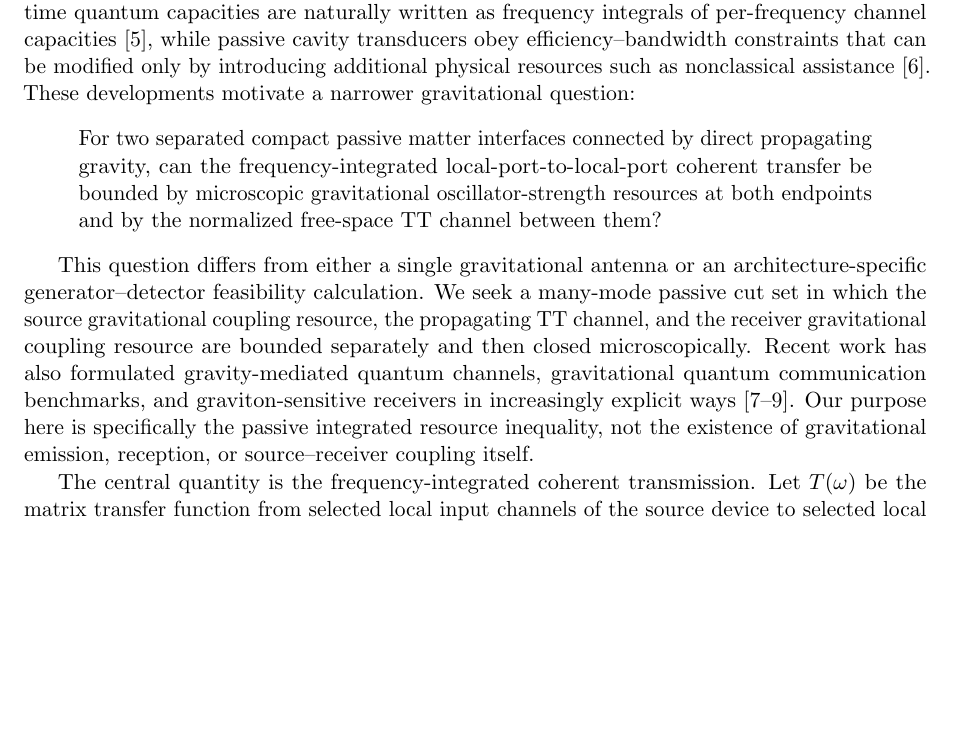
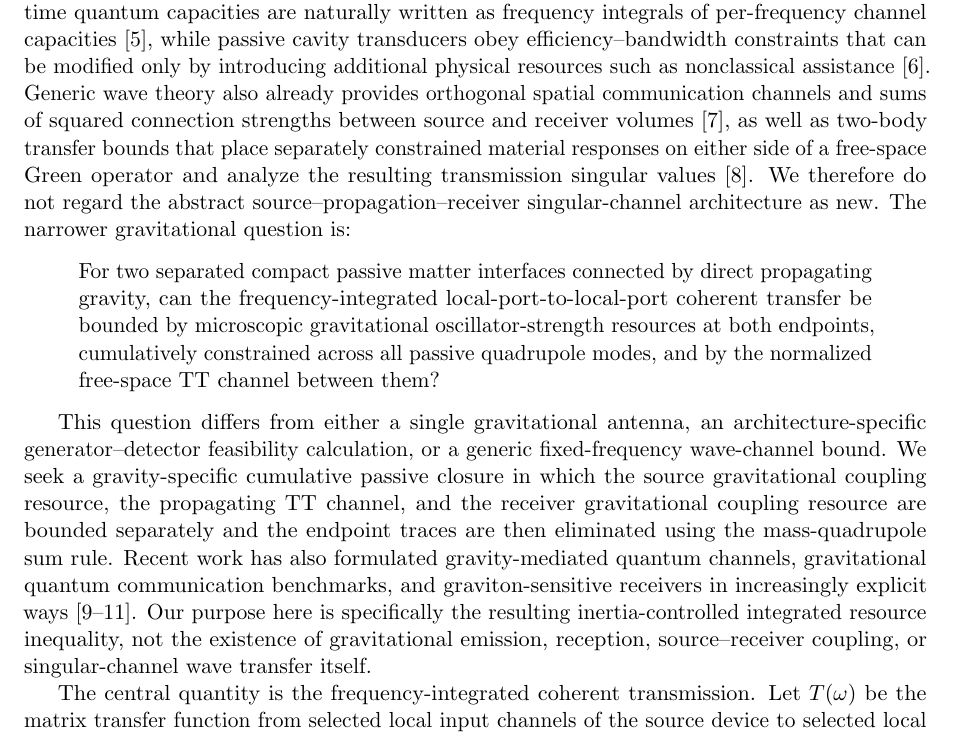
Before and after one commit to Kajin-0/gedanken, a LaTeX paper (experiments/02-passive-gravitational-throughput/manuscript_v1/main.tex, which reads experiments/02-passive-gravitational-throughput/manuscript_v1/sections/01_context.tex): part of page 2 of 15, cut so that both start at the same text, the shorter picture padded with empty space. Compiled offline with pdfLaTeX.

Commit message:
Acknowledge generic wave-channel prior art

```diff
--- a/experiments/02-passive-gravitational-throughput/manuscript_v1/sections/01_context.tex
+++ b/experiments/02-passive-gravitational-throughput/manuscript_v1/sections/01_context.tex
@@ -5,12 +5,12 @@ Classical gravitational-antenna theory already contains much of the single-inter
 
 Complete laboratory generator--detector calculations are also historical. Grishchuk and Sazhin analyzed an actively driven electromagnetic gravitational-wave source together with a resonant electromagnetic receiver and obtained architecture-specific constraints on the complete system \cite{GrishchukSazhin1975}. Their extended, driven standing-wave architecture is outside the passive compact wave-zone class studied below, but it rules out any novelty claim based merely on retaining a source and receiver in one gravitational calculation.
 
-A related efficiency--bandwidth viewpoint has become central in quantum transduction. A useful transducer is characterized not only by on-resonance conversion efficiency but by the frequency-dependent quantum channel, including bandwidth and added noise. Continuous-time quantum capacities are naturally written as frequency integrals of per-frequency channel capacities \cite{WangLiJiang2022}, while passive cavity transducers obey efficiency--bandwidth constraints that can be modified only by introducing additional physical resources such as nonclassical assistance \cite{ShiZhuang2024}. These developments motivate a narrower gravitational question:
+A related efficiency--bandwidth viewpoint has become central in quantum transduction. A useful transducer is characterized not only by on-resonance conversion efficiency but by the frequency-dependent quantum channel, including bandwidth and added noise. Continuous-time quantum capacities are naturally written as frequency integrals of per-frequency channel capacities \cite{WangLiJiang2022}, while passive cavity transducers obey efficiency--bandwidth constraints that can be modified only by introducing additional physical resources such as nonclassical assistance \cite{ShiZhuang2024}. Generic wave theory also already provides orthogonal spatial communication channels and sums of squared connection strengths between source and receiver volumes \cite{Miller2000}, as well as two-body transfer bounds that place separately constrained material responses on either side of a free-space Green operator and analyze the resulting transmission singular values \cite{MoleskyVenkataramJinRodriguez2020}. We therefore do not regard the abstract source--propagation--receiver singular-channel architecture as new. The narrower gravitational question is:
 \begin{quote}
-For two separated compact passive matter interfaces connected by direct propagating gravity, can the frequency-integrated local-port-to-local-port coherent transfer be bounded by microscopic gravitational oscillator-strength resources at both endpoints and by the normalized free-space TT channel between them?
+For two separated compact passive matter interfaces connected by direct propagating gravity, can the frequency-integrated local-port-to-local-port coherent transfer be bounded by microscopic gravitational oscillator-strength resources at both endpoints, cumulatively constrained across all passive quadrupole modes, and by the normalized free-space TT channel between them?
 \end{quote}
 
-This question differs from either a single gravitational antenna or an architecture-specific generator--detector feasibility calculation. We seek a many-mode passive cut set in which the source gravitational coupling resource, the propagating TT channel, and the receiver gravitational coupling resource are bounded separately and then closed microscopically. Recent work has also formulated gravity-mediated quantum channels, gravitational quantum communication benchmarks, and graviton-sensitive receivers in increasingly explicit ways \cite{MariEtAl2026,ToccaceloAndersenBrask2025,TobarEtAl2024}. Our purpose here is specifically the passive integrated resource inequality, not the existence of gravitational emission, reception, or source--receiver coupling itself.
+This question differs from either a single gravitational antenna, an architecture-specific generator--detector feasibility calculation, or a generic fixed-frequency wave-channel bound. We seek a gravity-specific cumulative passive closure in which the source gravitational coupling resource, the propagating TT channel, and the receiver gravitational coupling resource are bounded separately and the endpoint traces are then eliminated using the mass-quadrupole sum rule. Recent work has also formulated gravity-mediated quantum channels, gravitational quantum communication benchmarks, and graviton-sensitive receivers in increasingly explicit ways \cite{MariEtAl2026,ToccaceloAndersenBrask2025,TobarEtAl2024}. Our purpose here is specifically the resulting inertia-controlled integrated resource inequality, not the existence of gravitational emission, reception, source--receiver coupling, or singular-channel wave transfer itself.
 
 The central quantity is the frequency-integrated coherent transmission. Let $T(\omega)$ be the matrix transfer function from selected local input channels of the source device to selected local output channels of the receiver device, after all unobserved passive ports have been retained in the physical model. We define
 \begin{equation}
```
